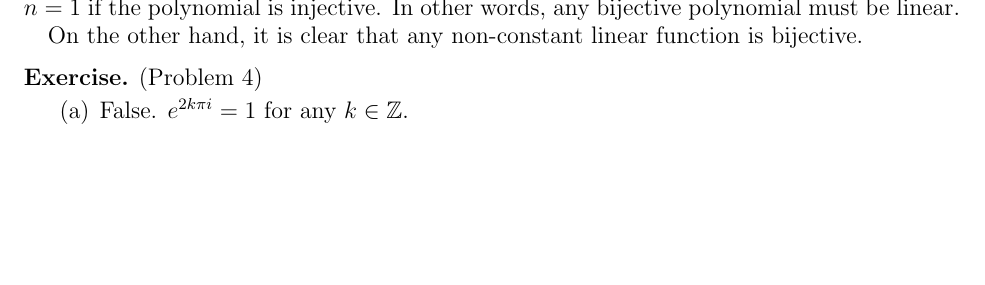
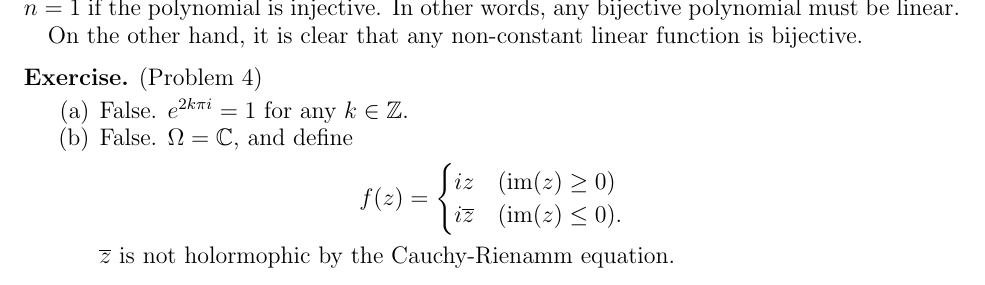
Before and after one commit to hidenori-shinohara/courses, a LaTeX problem sheet (math633/hw5/math633-hw5.tex): part of page 2 of 2, cut so that both start at the same text, the shorter picture padded with empty space. Compiled offline with pdfLaTeX.

Commit message:
Finish 4(b)

```diff
--- a/math633/hw5/math633-hw5.tex
+++ b/math633/hw5/math633-hw5.tex
@@ -47,6 +47,7 @@
 \DeclareMathOperator{\ord}{ord}
 \DeclareMathOperator{\Aut}{Aut}
 \DeclareMathOperator{\Gal}{Gal}
+\DeclareMathOperator{\im}{im}
 
 \makeatletter
 \let\c@equation\c@thm
@@ -108,6 +109,15 @@
   \begin{enumerate}[label=(\alph*)]
     \item
       False. $e^{2k\pi i} = 1$ for any $k \in \mathbb{Z}$.
+    \item
+      False. $\Omega = \mathbb{C}$, and define
+      \begin{align*}
+        f(z) &= \begin{cases}
+          iz & (\im(z) \geq 0) \\
+          i\overline{z} & (\im(z) \leq 0).
+        \end{cases}
+      \end{align*}
+      $\overline{z}$ is not holormophic by the Cauchy-Rienamm equation.
   \end{enumerate}
 \end{exer}
 
```
Also changed, not shown: math633/hw5/math633-hw5.pdf.
